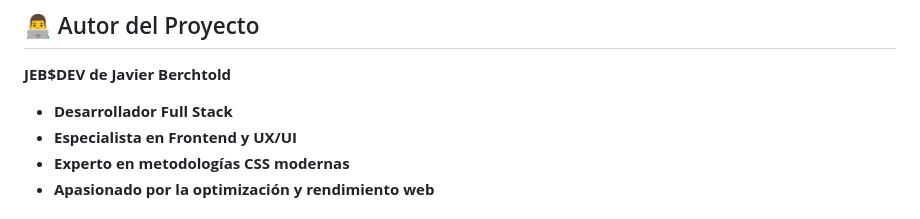
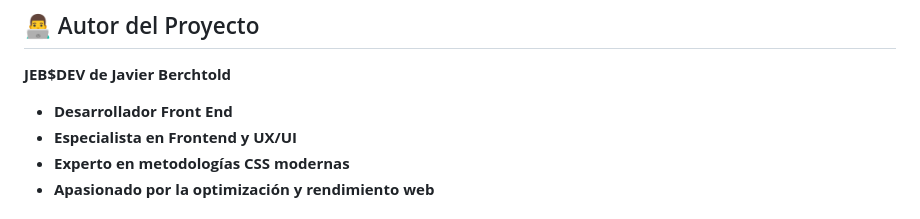
Before and after one commit to JEB76-22/AppComida, a Markdown page: README.md, the part around the change. GitHub-like rendering.

```diff
--- a/README.md
+++ b/README.md
@@ -212,7 +212,7 @@ Este proyecto está bajo la Licencia ISC. Ver el archivo `LICENSE` para más det
 
 **JEB$DEV de Javier Berchtold**
 
-- **Desarrollador Full Stack**
+- **Desarrollador Front End**
 - **Especialista en Frontend y UX/UI**
 - **Experto en metodologías CSS modernas**
 - **Apasionado por la optimización y rendimiento web**
```
